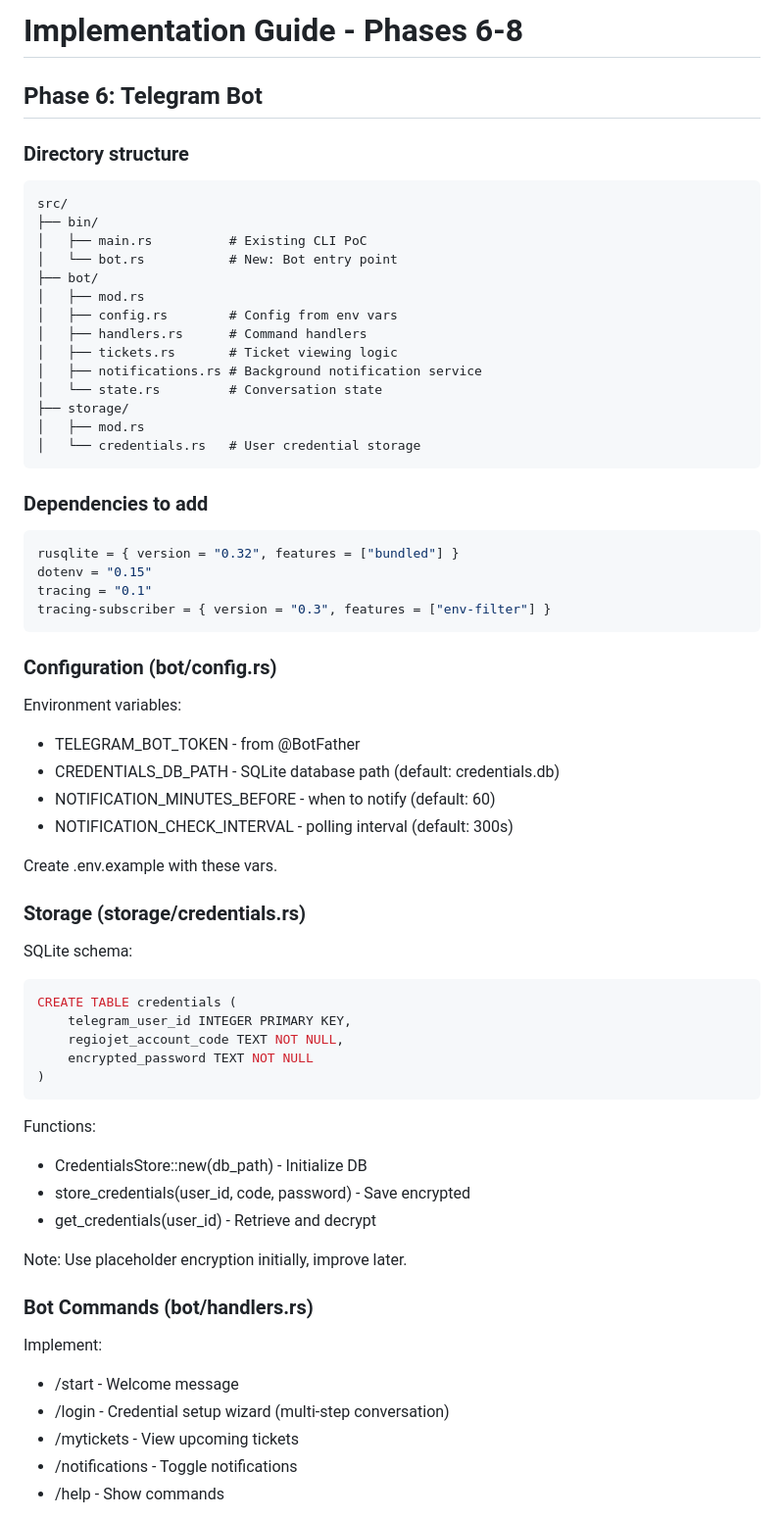
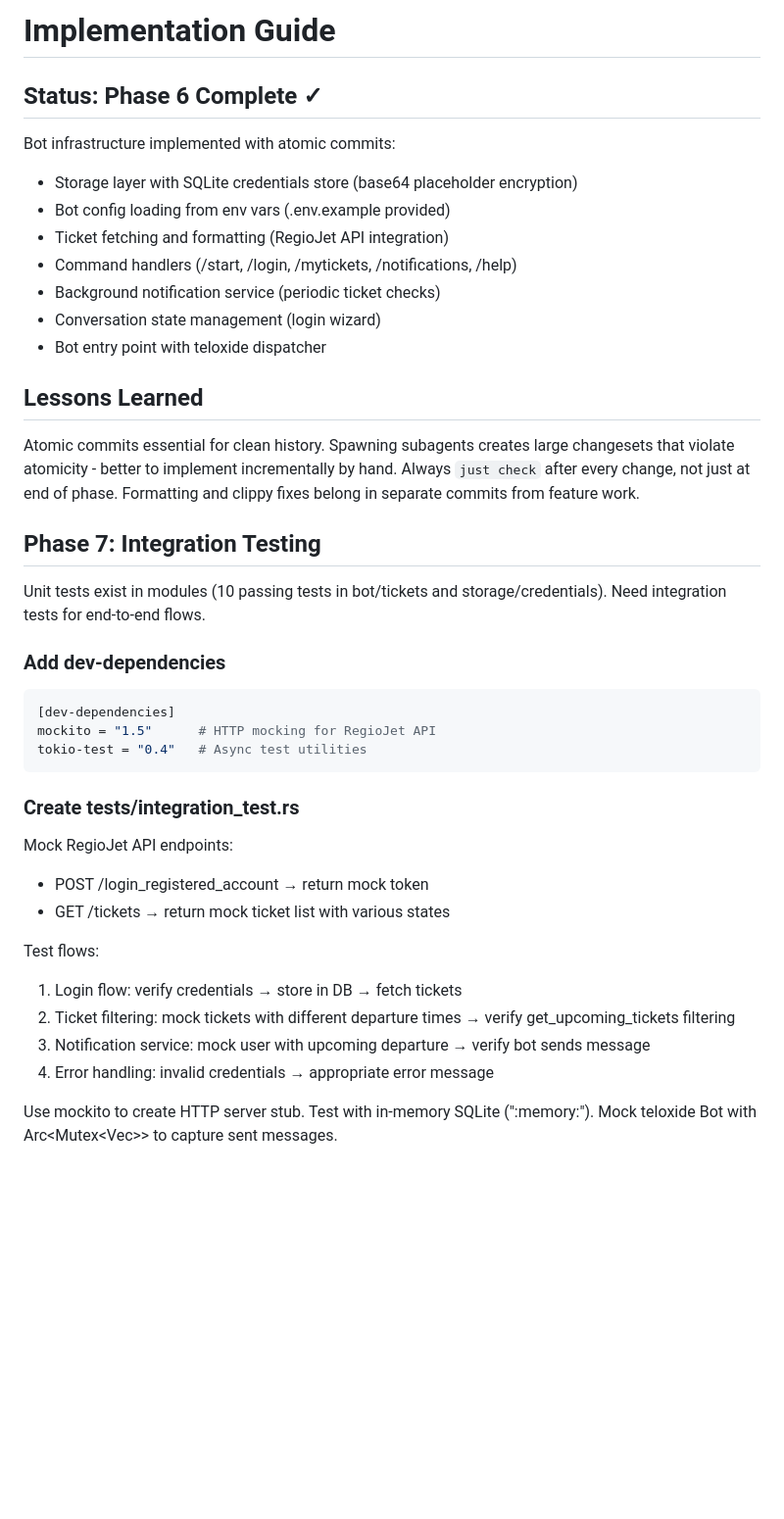
Before and after one commit to viluon/rustjet, a Markdown page: IMPLEMENTATION.md, the part around one of its changes. Shown at 98% size. Rendered like a GitHub page; blank space fills up the shorter version.

Commit message:
Update implementation guide with progress and lessons

````diff
--- a/IMPLEMENTATION.md
+++ b/IMPLEMENTATION.md
@@ -1,64 +1,42 @@
-# Implementation Guide - Phases 6-8
+# Implementation Guide
 
-## Phase 6: Telegram Bot
+## Status: Phase 6 Complete ✓
 
-### Directory structure
-```
-src/
-├── bin/
-│   ├── main.rs          # Existing CLI PoC
-│   └── bot.rs           # New: Bot entry point
-├── bot/
-│   ├── mod.rs
-│   ├── config.rs        # Config from env vars
-│   ├── handlers.rs      # Command handlers
-│   ├── tickets.rs       # Ticket viewing logic
-│   ├── notifications.rs # Background notification service
-│   └── state.rs         # Conversation state
-├── storage/
-│   ├── mod.rs
-│   └── credentials.rs   # User credential storage
+Bot infrastructure implemented with atomic commits:
+- Storage layer with SQLite credentials store (base64 placeholder encryption)
+- Bot config loading from env vars (.env.example provided)
+- Ticket fetching and formatting (RegioJet API integration)
+- Command handlers (/start, /login, /mytickets, /notifications, /help)
+- Background notification service (periodic ticket checks)
+- Conversation state management (login wizard)
+- Bot entry point with teloxide dispatcher
+
+## Lessons Learned
+
+Atomic commits essential for clean history. Spawning subagents creates large changesets that violate atomicity - better to implement incrementally by hand. Always `just check` after every change, not just at end of phase. Formatting and clippy fixes belong in separate commits from feature work.
+
+## Phase 7: Integration Testing
+
+Unit tests exist in modules (10 passing tests in bot/tickets and storage/credentials). Need integration tests for end-to-end flows.
+
+### Add dev-dependencies
+```toml
+[dev-dependencies]
+mockito = "1.5"      # HTTP mocking for RegioJet API
+tokio-test = "0.4"   # Async test utilities
 ```
 
-### Dependencies to add
-```toml
-rusqlite = { version = "0.32", features = ["bundled"] }
-dotenv = "0.15"
-tracing = "0.1"
-tracing-subscriber = { version = "0.3", features = ["env-filter"] }
-```
+### Create tests/integration_test.rs
 
-### Configuration (bot/config.rs)
-Environment variables:
-- TELEGRAM_BOT_TOKEN - from @BotFather
-- CREDENTIALS_DB_PATH - SQLite database path (default: credentials.db)
-- NOTIFICATION_MINUTES_BEFORE - when to notify (default: 60)
-- NOTIFICATION_CHECK_INTERVAL - polling interval (default: 300s)
+Mock RegioJet API endpoints:
+- POST /login_registered_account → return mock token
+- GET /tickets → return mock ticket list with various states
 
-Create .env.example with these vars.
+Test flows:
+1. Login flow: verify credentials → store in DB → fetch tickets
+2. Ticket filtering: mock tickets with different departure times → verify get_upcoming_tickets filtering
+3. Notification service: mock user with upcoming departure → verify bot sends message
+4. Error handling: invalid credentials → appropriate error message
 
-### Storage (storage/credentials.rs)
-SQLite schema:
-```sql
-CREATE TABLE credentials (
-    telegram_user_id INTEGER PRIMARY KEY,
-    regiojet_account_code TEXT NOT NULL,
-    encrypted_password TEXT NOT NULL
-)
-```
+Use mockito to create HTTP server stub. Test with in-memory SQLite (":memory:"). Mock teloxide Bot with Arc<Mutex<Vec<Message>>> to capture sent messages.
 
-Functions:
-- CredentialsStore::new(db_path) - Initialize DB
-- store_credentials(user_id, code, password) - Save encrypted
-- get_credentials(user_id) - Retrieve and decrypt
-
-Note: Use placeholder encryption initially, improve later.
-
-### Bot Commands (bot/handlers.rs)
-Implement:
-- /start - Welcome message
-- /login - Credential setup wizard (multi-step conversation)
-- /mytickets - View upcoming tickets
-- /notifications - Toggle notifications
-- /help - Show commands
-
````
Also changed, not shown: other parts of IMPLEMENTATION.md (+208 -92 lines).
